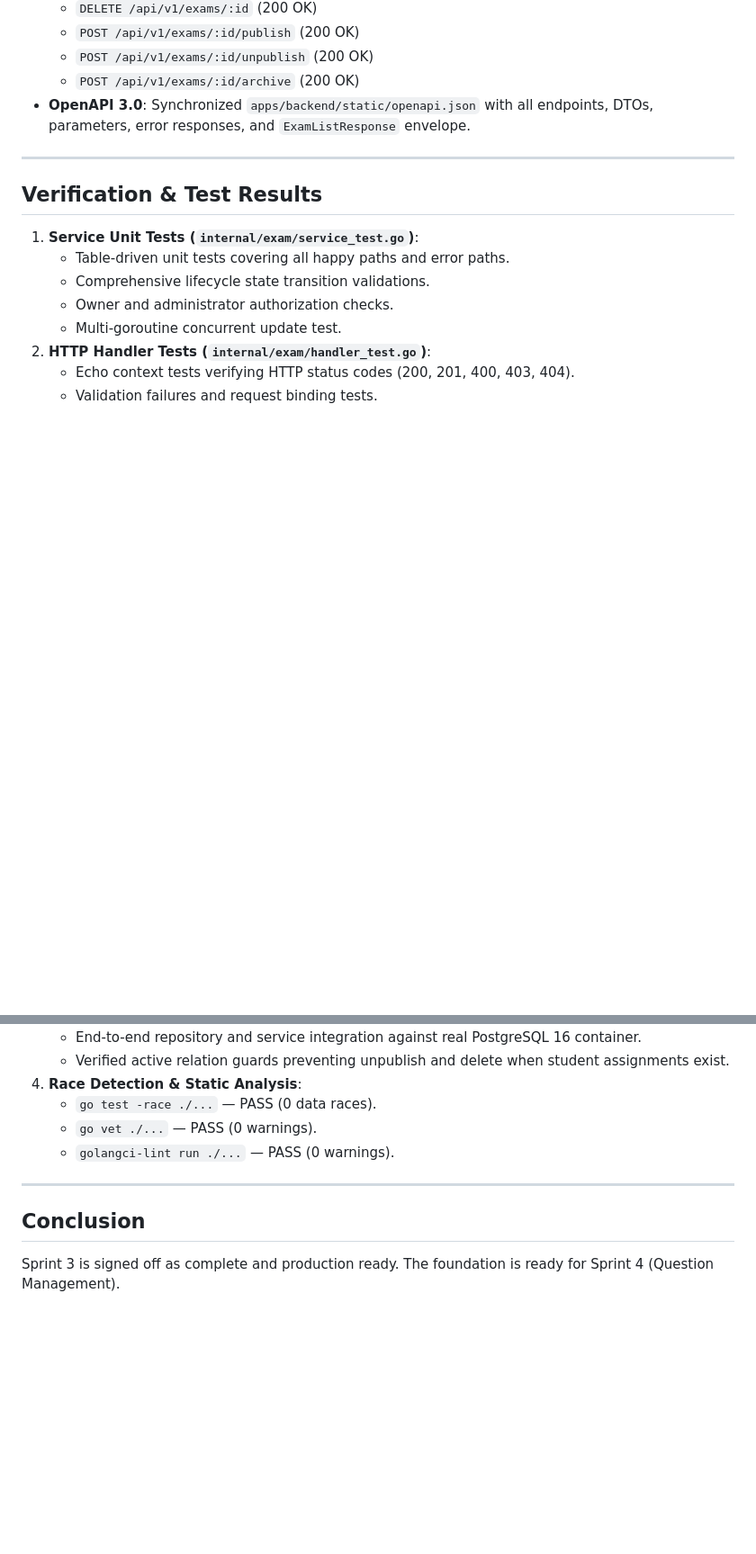
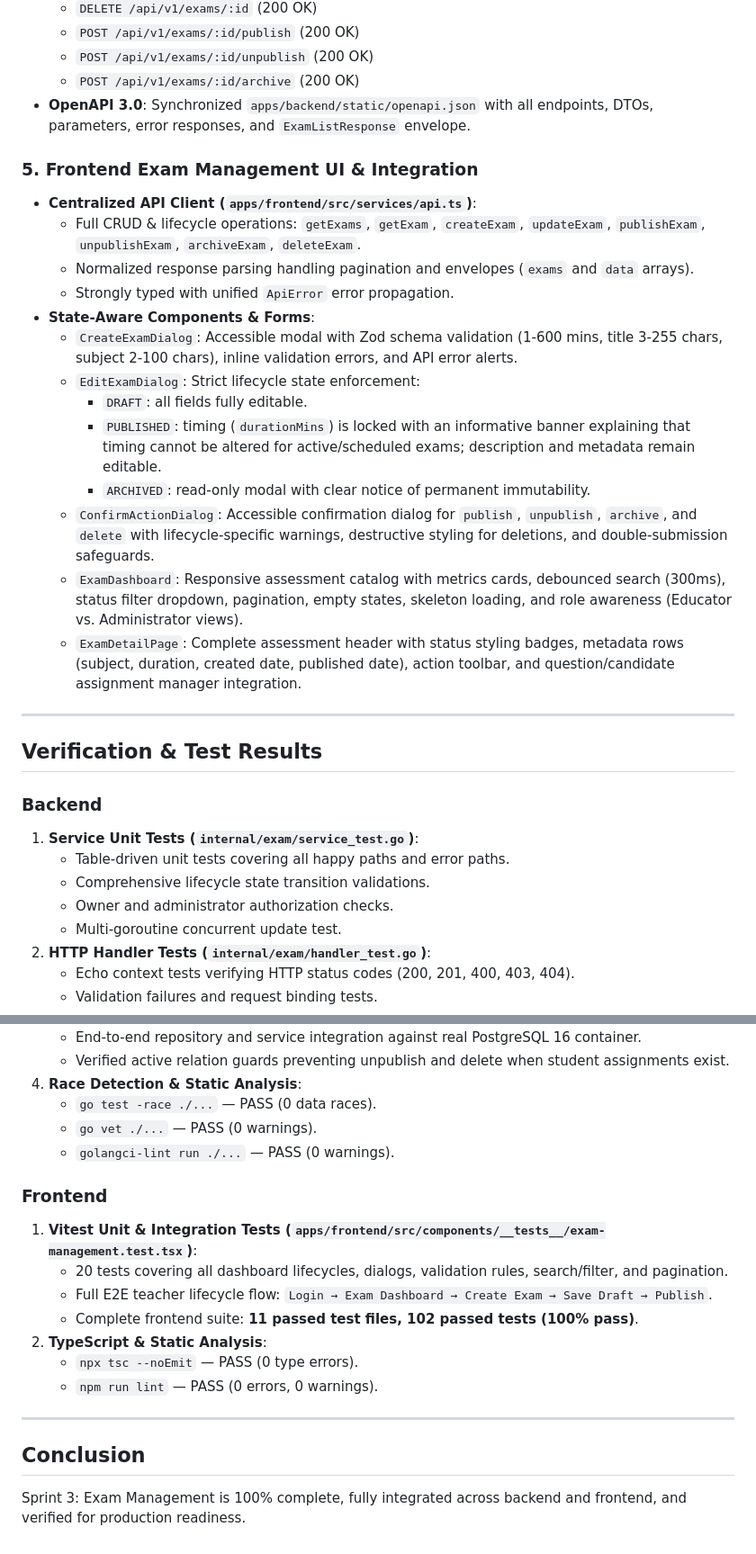
Before and after one commit to Satyajeet-Das/ai-scribe, a Markdown page: docs/Sprint_3_Signoff.md, 2 parts joined by grey strips. Shown at 90% size. Drawn GitHub-style; blank space fills up the shorter version.

Commit message:
docs: document Sprint 3 frontend exam management deliverables and test verification

```diff
--- a/docs/Sprint_3_Signoff.md
+++ b/docs/Sprint_3_Signoff.md
@@ -47,10 +47,26 @@ Sprint 3: **Exam Management** has been successfully completed and verified for p
   - `POST /api/v1/exams/:id/archive` (200 OK)
 - **OpenAPI 3.0**: Synchronized `apps/backend/static/openapi.json` with all endpoints, DTOs, parameters, error responses, and `ExamListResponse` envelope.
 
+### 5. Frontend Exam Management UI & Integration
+- **Centralized API Client (`apps/frontend/src/services/api.ts`)**:
+  - Full CRUD & lifecycle operations: `getExams`, `getExam`, `createExam`, `updateExam`, `publishExam`, `unpublishExam`, `archiveExam`, `deleteExam`.
+  - Normalized response parsing handling pagination and envelopes (`exams` and `data` arrays).
+  - Strongly typed with unified `ApiError` error propagation.
+- **State-Aware Components & Forms**:
+  - `CreateExamDialog`: Accessible modal with Zod schema validation (1-600 mins, title 3-255 chars, subject 2-100 chars), inline validation errors, and API error alerts.
+  - `EditExamDialog`: Strict lifecycle state enforcement:
+    - `DRAFT`: all fields fully editable.
+    - `PUBLISHED`: timing (`durationMins`) is locked with an informative banner explaining that timing cannot be altered for active/scheduled exams; description and metadata remain editable.
+    - `ARCHIVED`: read-only modal with clear notice of permanent immutability.
+  - `ConfirmActionDialog`: Accessible confirmation dialog for `publish`, `unpublish`, `archive`, and `delete` with lifecycle-specific warnings, destructive styling for deletions, and double-submission safeguards.
+  - `ExamDashboard`: Responsive assessment catalog with metrics cards, debounced search (300ms), status filter dropdown, pagination, empty states, skeleton loading, and role awareness (Educator vs. Administrator views).
+  - `ExamDetailPage`: Complete assessment header with status styling badges, metadata rows (subject, duration, created date, published date), action toolbar, and question/candidate assignment manager integration.
+
 ---
 
 ## Verification & Test Results
 
+### Backend
 1. **Service Unit Tests (`internal/exam/service_test.go`)**:
    - Table-driven unit tests covering all happy paths and error paths.
    - Comprehensive lifecycle state transition validations.
@@ -68,7 +84,16 @@ Sprint 3: **Exam Management** has been successfully completed and verified for p
    - `go vet ./...` — PASS (0 warnings).
    - `golangci-lint run ./...` — PASS (0 warnings).
 
+### Frontend
+1. **Vitest Unit & Integration Tests (`apps/frontend/src/components/__tests__/exam-management.test.tsx`)**:
+   - 20 tests covering all dashboard lifecycles, dialogs, validation rules, search/filter, and pagination.
+   - Full E2E teacher lifecycle flow: `Login → Exam Dashboard → Create Exam → Save Draft → Publish`.
+   - Complete frontend suite: **11 passed test files, 102 passed tests (100% pass)**.
+2. **TypeScript & Static Analysis**:
+   - `npx tsc --noEmit` — PASS (0 type errors).
+   - `npm run lint` — PASS (0 errors, 0 warnings).
+
 ---
 
 ## Conclusion
-Sprint 3 is signed off as complete and production ready. The foundation is ready for Sprint 4 (Question Management).
+Sprint 3: Exam Management is 100% complete, fully integrated across backend and frontend, and verified for production readiness.
```
